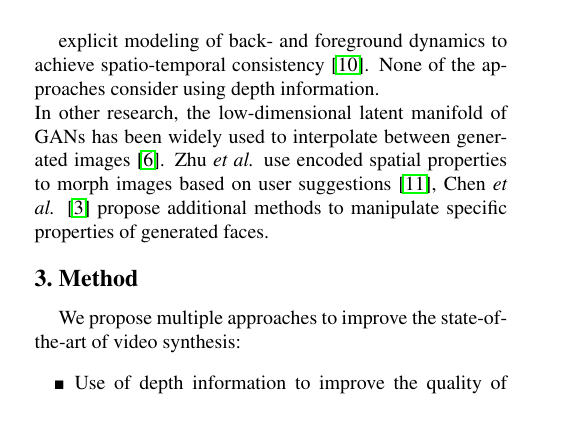
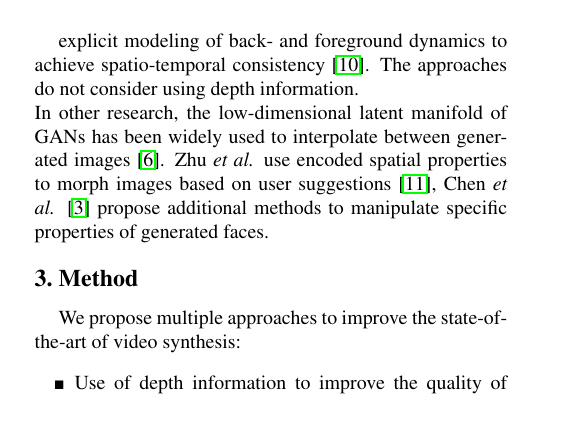
Before and after one commit to CariusLars/ImprovingVideoGeneration, a LaTeX paper (Report/ViDGAN.tex): part of one column of page 1 of 5, cut so that both start at the same text. Compiled offline with pdfLaTeX.

Commit message:
updated report documents

```diff
--- a/Report/ViDGAN.tex
+++ b/Report/ViDGAN.tex
@@ -78,7 +78,7 @@ Building on Progressively Growing GANs (PGGANs) \cite{Karras2018}, Aigner and K\
 	\caption{3D-convolutional video generation pipeline adapted from \cite{Aigner2019}. 6 RGB/RGB-D frames serve as conditioning input, the network generates the consecutive 6 RGB/RGB-D frames. Every 20 epochs, encoder and decoder are grown to learn features on all resolutions (see \cite{Karras2018})}
 	\label{fig:futuregan}
 \end{figure}
-explicit modeling of back- and foreground dynamics to achieve spatio-temporal consistency \cite{Vondrick2016}. None of the approaches consider using depth information. \\
+explicit modeling of back- and foreground dynamics to achieve spatio-temporal consistency \cite{Vondrick2016}. The approaches do not consider using depth information. \\
 In other research, the low-dimensional latent manifold of GANs has been widely used to interpolate between generated images \cite{Karras2018}. Zhu {\em et\ al.} use encoded spatial properties to morph images based on user suggestions \cite{Zhu2016}, Chen {\em et\ al.} \cite{Chen2019} propose additional methods to manipulate specific properties of generated faces.
 \begin{figure*}[]
 	\centering
```
Also changed, not shown: Report/ViDGAN.pdf, 1 other file.
